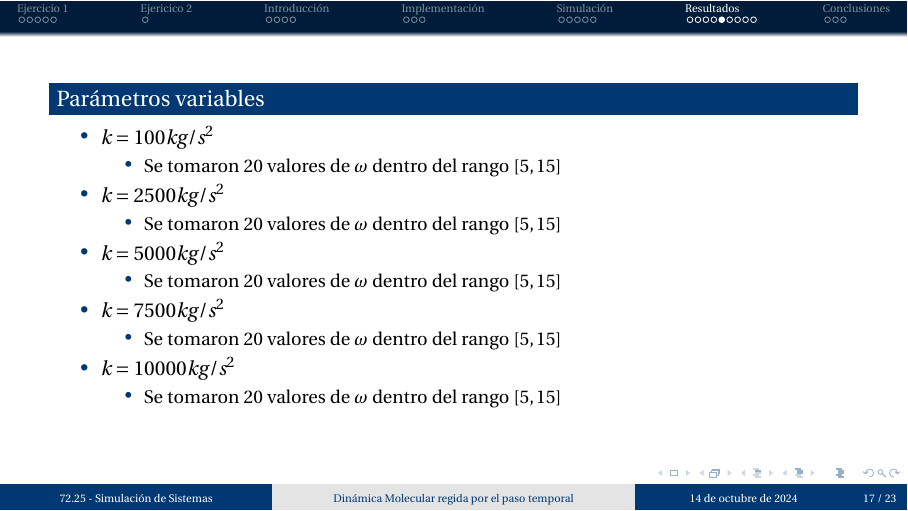
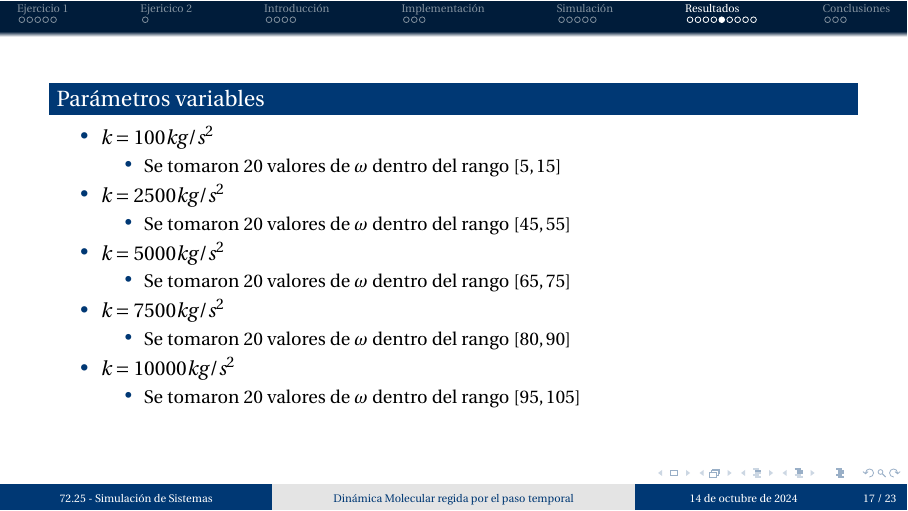
Before and after one commit to martinippo01/SS-TP, LaTeX slides (TP4/docs/main.tex, which reads TP4/docs/05-resultados.tex): page 24 of 31. Compiled offline with pdfLaTeX.

Commit message:
minor fixes

```diff
--- a/TP4/docs/05-resultados.tex
+++ b/TP4/docs/05-resultados.tex
@@ -69,19 +69,19 @@
                 \end{itemize}
             \item $k=2500 kg/s^2$
                 \begin{itemize}
-                    \item Se tomaron 20 valores de $\omega$ dentro del rango $[5, 15]$
+                    \item Se tomaron 20 valores de $\omega$ dentro del rango $[45, 55]$
                 \end{itemize}
             \item $k=5000 kg/s^2$
                 \begin{itemize}
-                    \item Se tomaron 20 valores de $\omega$ dentro del rango $[5, 15]$
+                    \item Se tomaron 20 valores de $\omega$ dentro del rango $[65, 75]$
                 \end{itemize}
             \item $k=7500 kg/s^2$
                 \begin{itemize}
-                    \item Se tomaron 20 valores de $\omega$ dentro del rango $[5, 15]$
+                    \item Se tomaron 20 valores de $\omega$ dentro del rango $[80, 90]$
                 \end{itemize}
             \item $k=10000 kg/s^2$
                 \begin{itemize}
-                    \item Se tomaron 20 valores de $\omega$ dentro del rango $[5, 15]$
+                    \item Se tomaron 20 valores de $\omega$ dentro del rango $[95, 105]$
                 \end{itemize}
         \end{itemize}
     \end{block}
```
Also changed, not shown: TP4/docs/05-resultados.tex (22 more changed lines).
